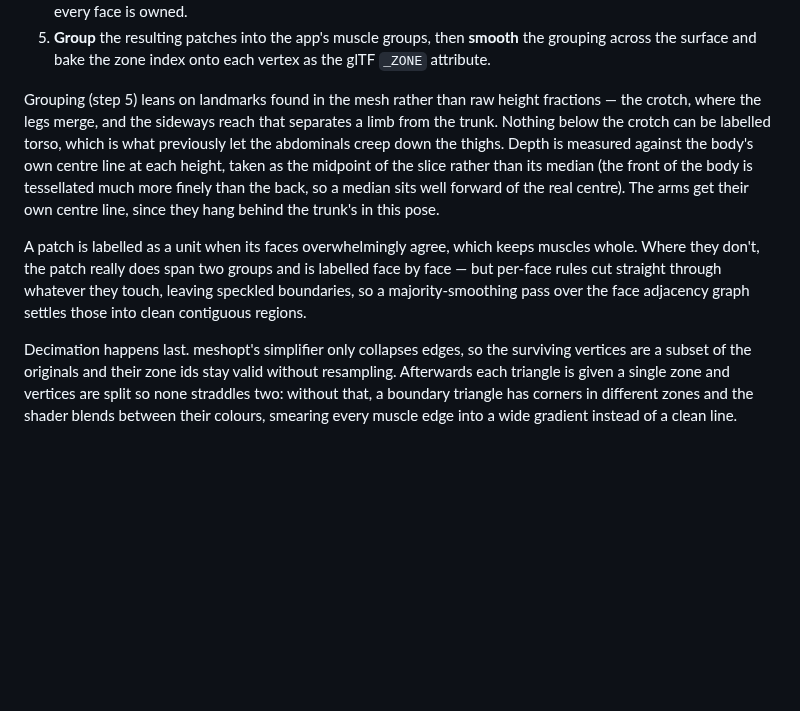
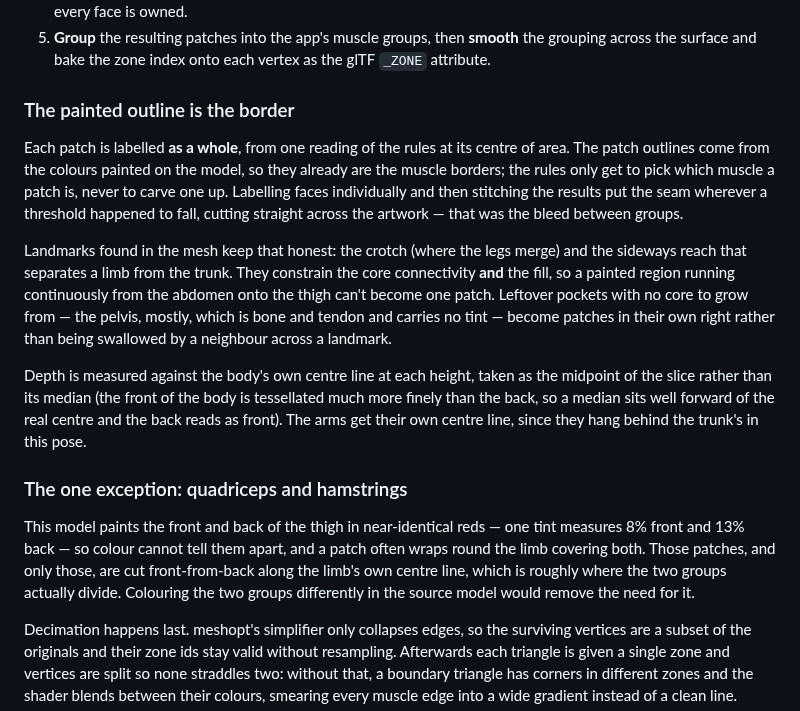
Before and after one commit to defsix/guidetrain, a Markdown page: tools/muscle-segmentation/README.md, the part around the change. GitHub-like rendering; blank space fills up the shorter version.

```diff
--- a/tools/muscle-segmentation/README.md
+++ b/tools/muscle-segmentation/README.md
@@ -45,21 +45,37 @@ Then copy the two `.glb` files to `apps/web/public/models/` and the generated
    the grouping across the surface and bake the zone index onto each vertex as
    the glTF `_ZONE` attribute.
 
-Grouping (step 5) leans on landmarks found in the mesh rather than raw height
-fractions — the crotch, where the legs merge, and the sideways reach that
-separates a limb from the trunk. Nothing below the crotch can be labelled
-torso, which is what previously let the abdominals creep down the thighs.
+### The painted outline is the border
+
+Each patch is labelled **as a whole**, from one reading of the rules at its
+centre of area. The patch outlines come from the colours painted on the model,
+so they already are the muscle borders; the rules only get to pick which muscle
+a patch is, never to carve one up. Labelling faces individually and then
+stitching the results put the seam wherever a threshold happened to fall,
+cutting straight across the artwork — that was the bleed between groups.
+
+Landmarks found in the mesh keep that honest: the crotch (where the legs merge)
+and the sideways reach that separates a limb from the trunk. They constrain the
+core connectivity **and** the fill, so a painted region running continuously
+from the abdomen onto the thigh can't become one patch. Leftover pockets with no
+core to grow from — the pelvis, mostly, which is bone and tendon and carries no
+tint — become patches in their own right rather than being swallowed by a
+neighbour across a landmark.
+
 Depth is measured against the body's own centre line at each height, taken as
 the midpoint of the slice rather than its median (the front of the body is
-tessellated much more finely than the back, so a median sits well forward of
-the real centre). The arms get their own centre line, since they hang behind
-the trunk's in this pose.
+tessellated much more finely than the back, so a median sits well forward of the
+real centre and the back reads as front). The arms get their own centre line,
+since they hang behind the trunk's in this pose.
 
-A patch is labelled as a unit when its faces overwhelmingly agree, which keeps
-muscles whole. Where they don't, the patch really does span two groups and is
-labelled face by face — but per-face rules cut straight through whatever they
-touch, leaving speckled boundaries, so a majority-smoothing pass over the face
-adjacency graph settles those into clean contiguous regions.
+### The one exception: quadriceps and hamstrings
+
+This model paints the front and back of the thigh in near-identical reds — one
+tint measures 8% front and 13% back — so colour cannot tell them apart, and a
+patch often wraps round the limb covering both. Those patches, and only those,
+are cut front-from-back along the limb's own centre line, which is roughly where
+the two groups actually divide. Colouring the two groups differently in the
+source model would remove the need for it.
 
 Decimation happens last. meshopt's simplifier only collapses edges, so the
 surviving vertices are a subset of the originals and their zone ids stay valid
```
Also changed, not shown: docs/screenshots/02-explorer.png, docs/screenshots/03-muscle-selected.png, docs/screenshots/04-mobile.png, 5 other files.
